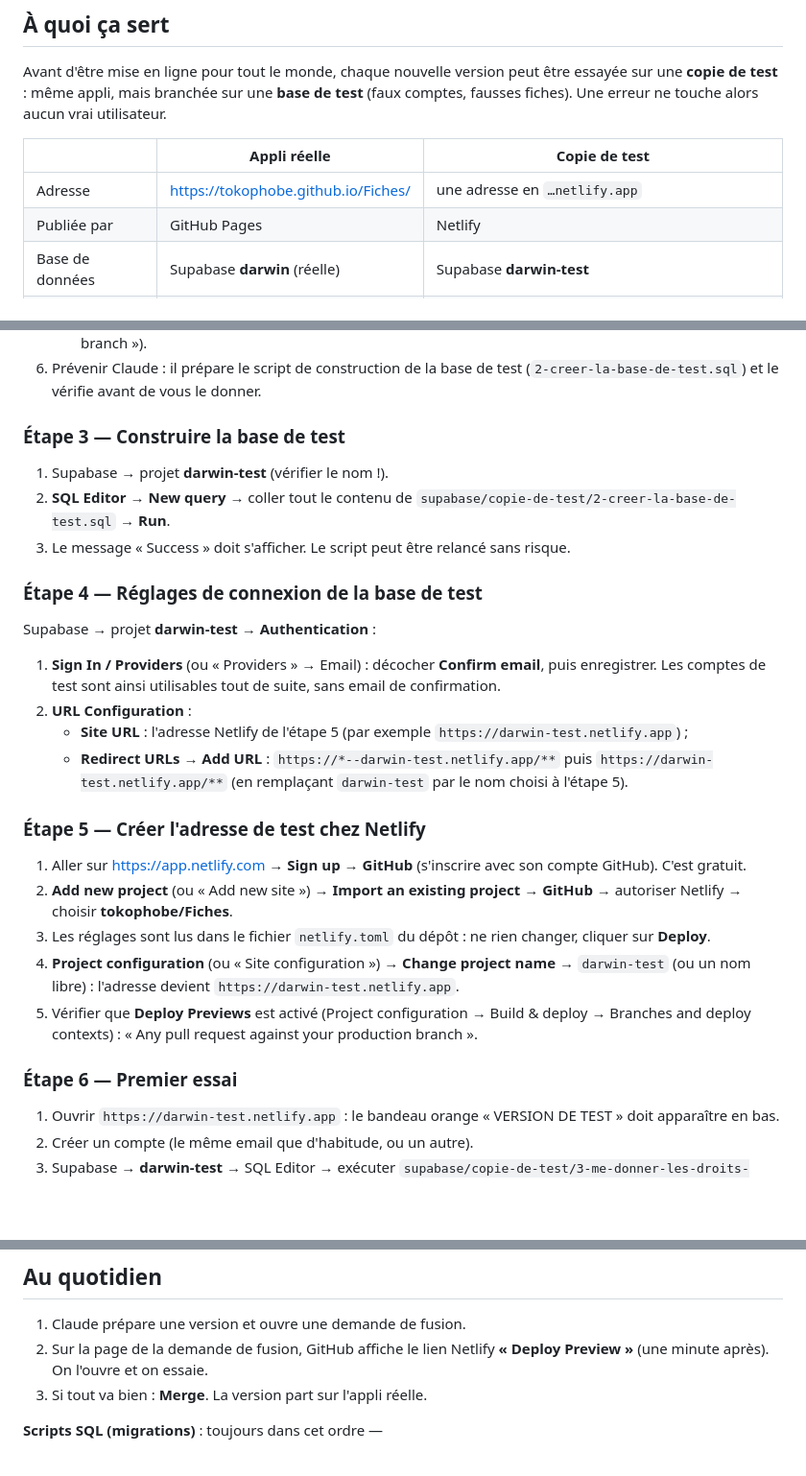
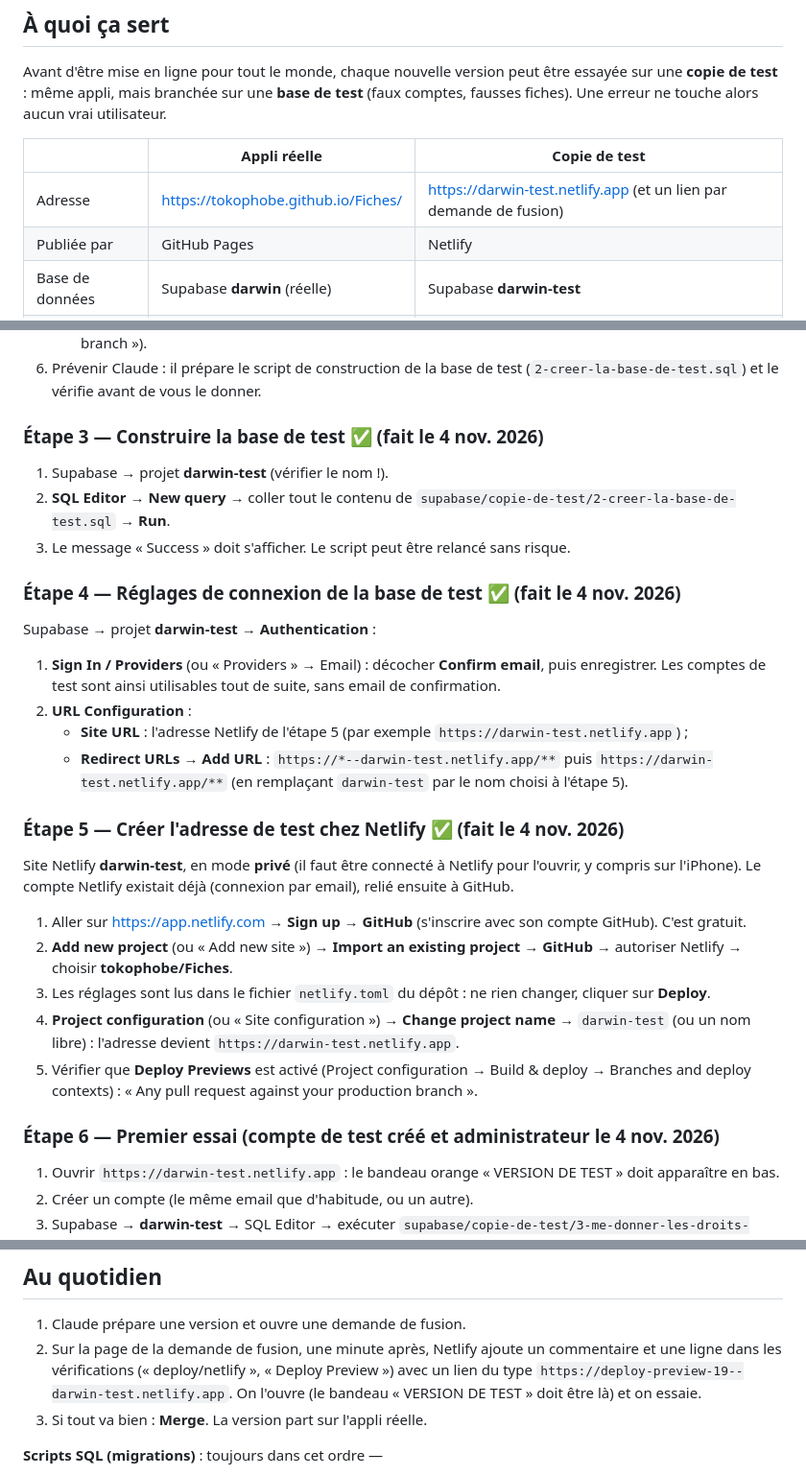
Before and after one commit to tokophobe/Fiches, a Markdown page: docs/COPIE-DE-TEST.md, 3 parts joined by grey strips. Shown at 96% size. Rendered like a GitHub page; blank space fills up the shorter version.

Commit message:
Copie de test en place : mode d'emploi et spécification à jour
Base darwin-test construite, réglages de connexion faits, site Netlify
darwin-test (privé) relié au dépôt, compte de test administrateur.
Documentation seulement : aucun changement de l'appli.

Co-Authored-By: Claude Opus 5.5 <noreply@anthropic.com>
Claude-Session: https://claude.ai/code/session_013CBYu3DR3YLdjny5zipofd

```diff
--- a/docs/COPIE-DE-TEST.md
+++ b/docs/COPIE-DE-TEST.md
@@ -9,7 +9,7 @@ touche alors aucun vrai utilisateur.
 
 | | Appli réelle | Copie de test |
 |---|---|---|
-| Adresse | https://tokophobe.github.io/Fiches/ | une adresse en `…netlify.app` |
+| Adresse | https://tokophobe.github.io/Fiches/ | https://darwin-test.netlify.app (et un lien par demande de fusion) |
 | Publiée par | GitHub Pages | Netlify |
 | Base de données | Supabase **darwin** (réelle) | Supabase **darwin-test** |
 | Repère visuel | — | bandeau orange « VERSION DE TEST » en bas de l'écran |
@@ -61,7 +61,7 @@ lit aucune donnée d'utilisateur.
    test (`2-creer-la-base-de-test.sql`) et le vérifie avant de vous le
    donner.
 
-### Étape 3 — Construire la base de test
+### Étape 3 — Construire la base de test ✅ (fait le 4 nov. 2026)
 
 1. Supabase → projet **darwin-test** (vérifier le nom !).
 2. **SQL Editor** → **New query** → coller tout le contenu de
@@ -69,7 +69,7 @@ lit aucune donnée d'utilisateur.
 3. Le message « Success » doit s'afficher. Le script peut être relancé
    sans risque.
 
-### Étape 4 — Réglages de connexion de la base de test
+### Étape 4 — Réglages de connexion de la base de test ✅ (fait le 4 nov. 2026)
 
 Supabase → projet **darwin-test** → **Authentication** :
 
@@ -83,7 +83,11 @@ Supabase → projet **darwin-test** → **Authentication** :
      puis `https://darwin-test.netlify.app/**` (en remplaçant
      `darwin-test` par le nom choisi à l'étape 5).
 
-### Étape 5 — Créer l'adresse de test chez Netlify
+### Étape 5 — Créer l'adresse de test chez Netlify ✅ (fait le 4 nov. 2026)
+
+Site Netlify **darwin-test**, en mode **privé** (il faut être connecté
+à Netlify pour l'ouvrir, y compris sur l'iPhone). Le compte Netlify
+existait déjà (connexion par email), relié ensuite à GitHub.
 
 1. Aller sur https://app.netlify.com → **Sign up** → **GitHub**
    (s'inscrire avec son compte GitHub). C'est gratuit.
@@ -98,7 +102,7 @@ Supabase → projet **darwin-test** → **Authentication** :
    Build & deploy → Branches and deploy contexts) : « Any pull request
    against your production branch ».
 
-### Étape 6 — Premier essai
+### Étape 6 — Premier essai (compte de test créé et administrateur le 4 nov. 2026)
 
 1. Ouvrir `https://darwin-test.netlify.app` : le bandeau orange
    « VERSION DE TEST » doit apparaître en bas.
@@ -121,8 +125,11 @@ de test afficheront une erreur : c'est normal.
 ## Au quotidien
 
 1. Claude prépare une version et ouvre une demande de fusion.
-2. Sur la page de la demande de fusion, GitHub affiche le lien Netlify
-   **« Deploy Preview »** (une minute après). On l'ouvre et on essaie.
+2. Sur la page de la demande de fusion, une minute après, Netlify ajoute
+   un commentaire et une ligne dans les vérifications (« deploy/netlify »,
+   « Deploy Preview ») avec un lien du type
+   `https://deploy-preview-19--darwin-test.netlify.app`. On l'ouvre (le
+   bandeau « VERSION DE TEST » doit être là) et on essaie.
 3. Si tout va bien : **Merge**. La version part sur l'appli réelle.
 
 **Scripts SQL (migrations)** : toujours dans cet ordre —
```
Also changed, not shown: docs/SPECIFICATION.md (+5 -4 lines).
